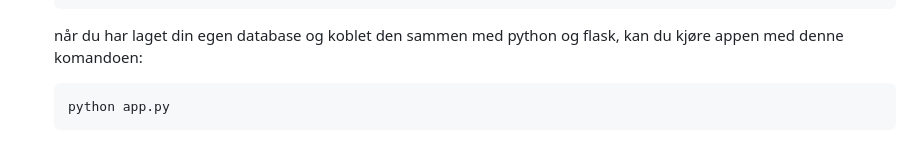
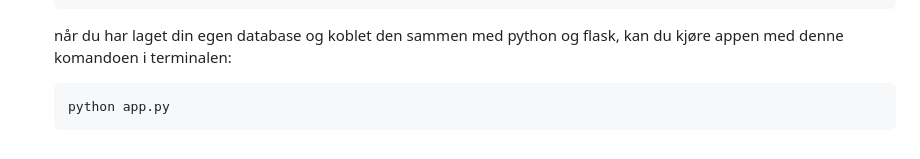
Before and after one commit to WilliamNord/Backend_python_dev, a Markdown page: README.md, the part around the change. Drawn GitHub-style.

````diff
--- a/README.md
+++ b/README.md
@@ -128,7 +128,7 @@ For sikkerhet bruker vi en hemmelig Fernet-nøkkel som ligger i `.env`. Denne **
      security.py
    ```
 
-   når du har laget din egen database og koblet den sammen med python og flask, kan du kjøre appen med denne komandoen:
+   når du har laget din egen database og koblet den sammen med python og flask, kan du kjøre appen med denne komandoen i terminalen:
    ```python
    python app.py
    ```
````
